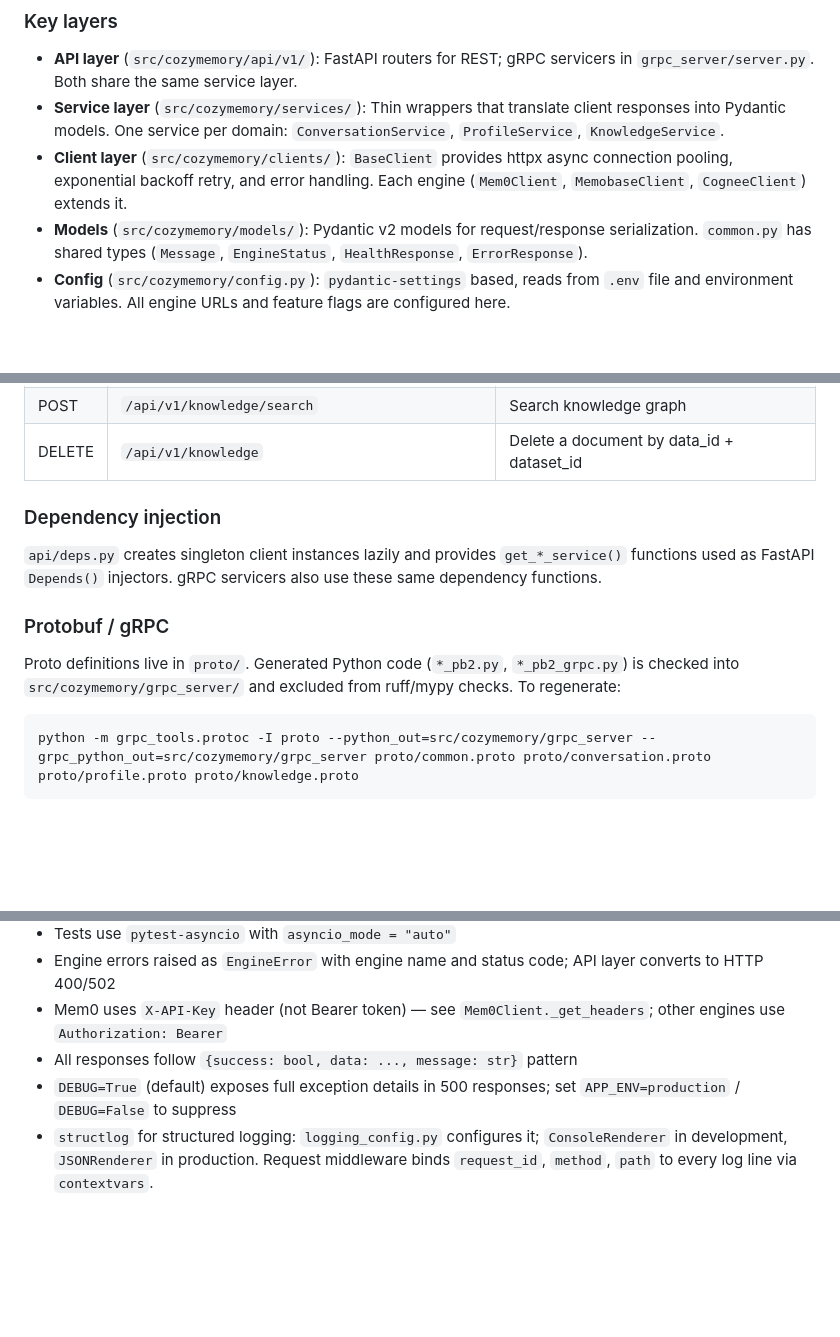
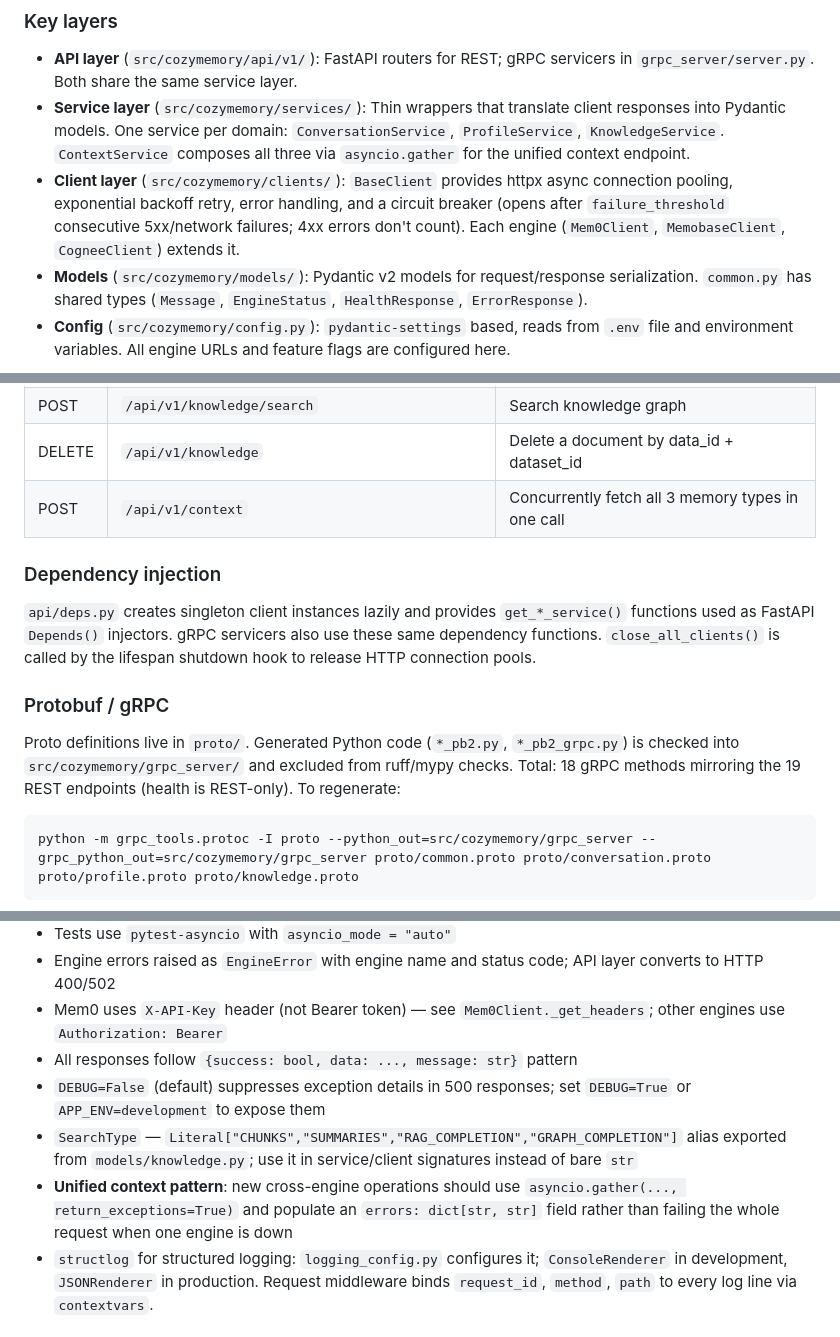
Before and after one commit to zinohome/CozyMemory, a Markdown page: CLAUDE.md, 3 parts joined by grey strips. Drawn GitHub-style; blank space fills up the shorter version.

Commit message:
docs(claude-md): update CLAUDE.md with session learnings
- Add POST /api/v1/context to REST endpoint table
- Document ContextService and asyncio.gather pattern for cross-engine ops
- Document BaseClient circuit breaker (failure_threshold, 4xx exclusion)
- Document close_all_clients() lifespan shutdown pattern
- Correct gRPC method count from 14 → 18
- Correct DEBUG default from True → False
- Add SearchType alias convention note

Generated with [Claude Code](https://claude.ai/code)
via [Happy](https://happy.engineering)

Co-Authored-By: Claude <noreply@anthropic.com>
Co-Authored-By: Happy <yesreply@happy.engineering>

````diff
--- a/CLAUDE.md
+++ b/CLAUDE.md
@@ -91,8 +91,8 @@ Request → FastAPI/gRPC → Service layer → Client (BaseClient subclass) →
 ### Key layers
 
 - **API layer** (`src/cozymemory/api/v1/`): FastAPI routers for REST; gRPC servicers in `grpc_server/server.py`. Both share the same service layer.
-- **Service layer** (`src/cozymemory/services/`): Thin wrappers that translate client responses into Pydantic models. One service per domain: `ConversationService`, `ProfileService`, `KnowledgeService`.
-- **Client layer** (`src/cozymemory/clients/`): `BaseClient` provides httpx async connection pooling, exponential backoff retry, and error handling. Each engine (`Mem0Client`, `MemobaseClient`, `CogneeClient`) extends it.
+- **Service layer** (`src/cozymemory/services/`): Thin wrappers that translate client responses into Pydantic models. One service per domain: `ConversationService`, `ProfileService`, `KnowledgeService`. `ContextService` composes all three via `asyncio.gather` for the unified context endpoint.
+- **Client layer** (`src/cozymemory/clients/`): `BaseClient` provides httpx async connection pooling, exponential backoff retry, error handling, and a circuit breaker (opens after `failure_threshold` consecutive 5xx/network failures; 4xx errors don't count). Each engine (`Mem0Client`, `MemobaseClient`, `CogneeClient`) extends it.
 - **Models** (`src/cozymemory/models/`): Pydantic v2 models for request/response serialization. `common.py` has shared types (`Message`, `EngineStatus`, `HealthResponse`, `ErrorResponse`).
 - **Config** (`src/cozymemory/config.py`): `pydantic-settings` based, reads from `.env` file and environment variables. All engine URLs and feature flags are configured here.
 
@@ -127,14 +127,15 @@ Request → FastAPI/gRPC → Service layer → Client (BaseClient subclass) →
 | POST | `/api/v1/knowledge/cognify` | Trigger knowledge graph build |
 | POST | `/api/v1/knowledge/search` | Search knowledge graph |
 | DELETE | `/api/v1/knowledge` | Delete a document by data_id + dataset_id |
+| POST | `/api/v1/context` | Concurrently fetch all 3 memory types in one call |
 
 ### Dependency injection
 
-`api/deps.py` creates singleton client instances lazily and provides `get_*_service()` functions used as FastAPI `Depends()` injectors. gRPC servicers also use these same dependency functions.
+`api/deps.py` creates singleton client instances lazily and provides `get_*_service()` functions used as FastAPI `Depends()` injectors. gRPC servicers also use these same dependency functions. `close_all_clients()` is called by the lifespan shutdown hook to release HTTP connection pools.
 
 ### Protobuf / gRPC
 
-Proto definitions live in `proto/`. Generated Python code (`*_pb2.py`, `*_pb2_grpc.py`) is checked into `src/cozymemory/grpc_server/` and excluded from ruff/mypy checks. To regenerate:
+Proto definitions live in `proto/`. Generated Python code (`*_pb2.py`, `*_pb2_grpc.py`) is checked into `src/cozymemory/grpc_server/` and excluded from ruff/mypy checks. Total: 18 gRPC methods mirroring the 19 REST endpoints (health is REST-only). To regenerate:
 
 ```bash
 python -m grpc_tools.protoc -I proto --python_out=src/cozymemory/grpc_server --grpc_python_out=src/cozymemory/grpc_server proto/common.proto proto/conversation.proto proto/profile.proto proto/knowledge.proto
@@ -186,7 +187,9 @@ These are non-obvious behaviors discovered during integration testing. Check her
 - Engine errors raised as `EngineError` with engine name and status code; API layer converts to HTTP 400/502
 - Mem0 uses `X-API-Key` header (not Bearer token) — see `Mem0Client._get_headers`; other engines use `Authorization: Bearer`
 - All responses follow `{success: bool, data: ..., message: str}` pattern
-- `DEBUG=True` (default) exposes full exception details in 500 responses; set `APP_ENV=production` / `DEBUG=False` to suppress
+- `DEBUG=False` (default) suppresses exception details in 500 responses; set `DEBUG=True` or `APP_ENV=development` to expose them
+- `SearchType` — `Literal["CHUNKS","SUMMARIES","RAG_COMPLETION","GRAPH_COMPLETION"]` alias exported from `models/knowledge.py`; use it in service/client signatures instead of bare `str`
+- **Unified context pattern**: new cross-engine operations should use `asyncio.gather(..., return_exceptions=True)` and populate an `errors: dict[str, str]` field rather than failing the whole request when one engine is down
 - `structlog` for structured logging: `logging_config.py` configures it; `ConsoleRenderer` in development, `JSONRenderer` in production. Request middleware binds `request_id`, `method`, `path` to every log line via `contextvars`.
 
 ## Project layout
````
